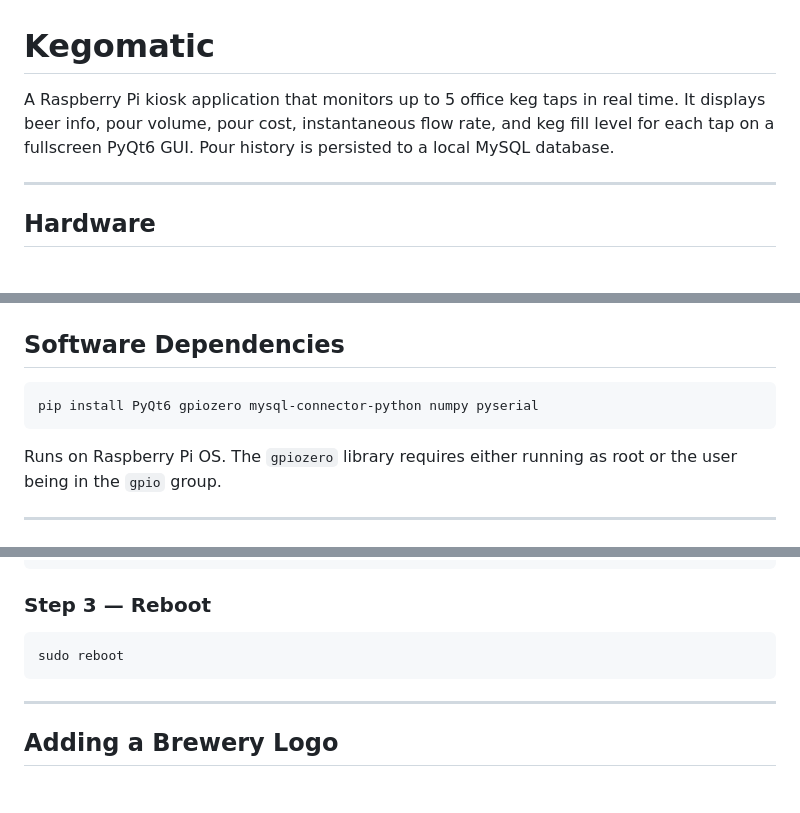
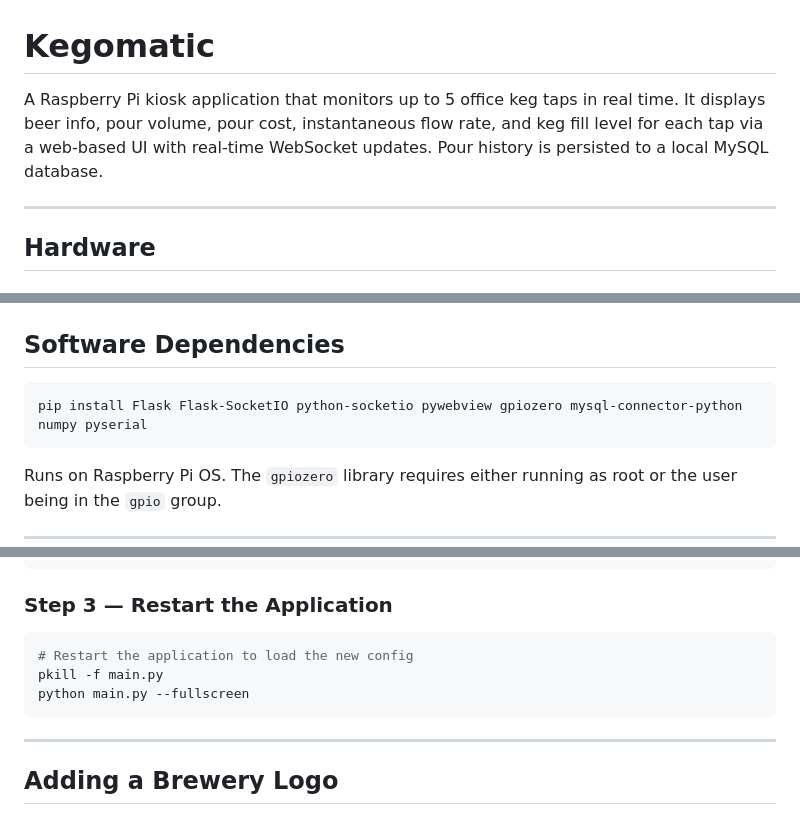
Before and after one commit to jasonblackert/kegomatic, a Markdown page: README.md, 3 parts joined by grey strips. GitHub-like rendering; blank space fills up the shorter version.

````diff
--- a/README.md
+++ b/README.md
@@ -1,6 +1,6 @@
 # Kegomatic
 
-A Raspberry Pi kiosk application that monitors up to 5 office keg taps in real time. It displays beer info, pour volume, pour cost, instantaneous flow rate, and keg fill level for each tap on a fullscreen PyQt6 GUI. Pour history is persisted to a local MySQL database.
+A Raspberry Pi kiosk application that monitors up to 5 office keg taps in real time. It displays beer info, pour volume, pour cost, instantaneous flow rate, and keg fill level for each tap via a web-based UI with real-time WebSocket updates. Pour history is persisted to a local MySQL database.
 
 ---
 
@@ -31,7 +31,7 @@ A Raspberry Pi kiosk application that monitors up to 5 office keg taps in real t
 ## Software Dependencies
 
 ```bash
-pip install PyQt6 gpiozero mysql-connector-python numpy pyserial
+pip install Flask Flask-SocketIO python-socketio pywebview gpiozero mysql-connector-python numpy pyserial
 ```
 
 Runs on Raspberry Pi OS. The `gpiozero` library requires either running as root or the user being in the `gpio` group.
@@ -110,10 +129,12 @@ keg4: AC
 keg5: AC
 ```
 
-### Step 3 — Reboot
+### Step 3 — Restart the Application
 
 ```bash
-sudo reboot
+# Restart the application to load the new config
+pkill -f main.py
+python main.py --fullscreen
 ```
 
 ---
````
Also changed, not shown: other parts of README.md (+35 -16 lines), CLAUDE.md (+24 -8 lines).
